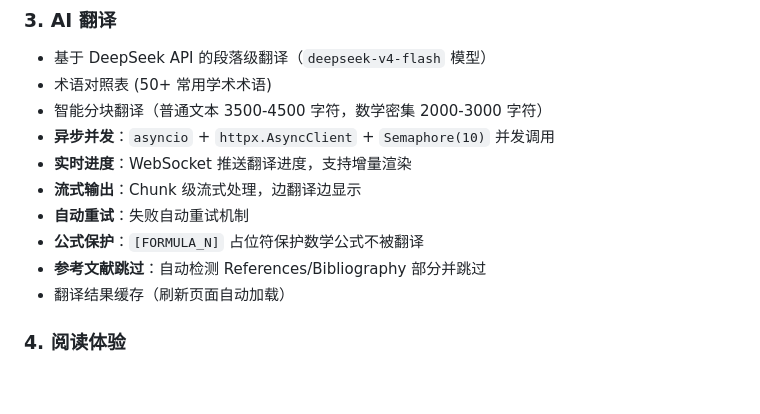
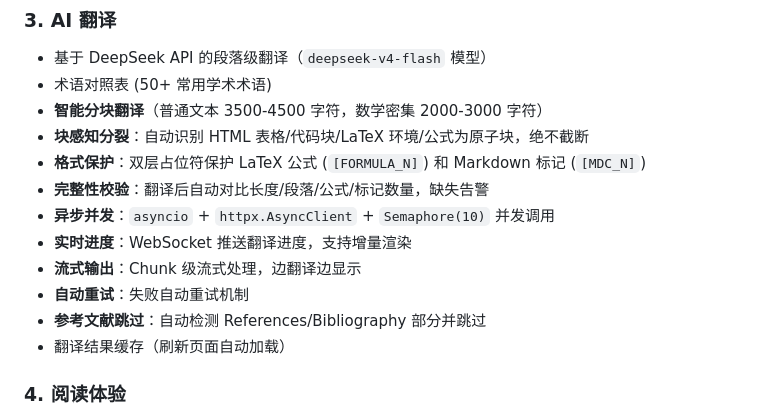
Before and after one commit to DreamPerday/PaperLens, a Markdown page: README.md, the part around the change. GitHub-like rendering; blank space fills up the shorter version.

```diff
--- a/README.md
+++ b/README.md
@@ -78,12 +78,14 @@ translation-platform/
 ### 3. AI 翻译
 - 基于 DeepSeek API 的段落级翻译（`deepseek-v4-flash` 模型）
 - 术语对照表 (50+ 常用学术术语)
-- 智能分块翻译（普通文本 3500-4500 字符，数学密集 2000-3000 字符）
+- **智能分块翻译**（普通文本 3500-4500 字符，数学密集 2000-3000 字符）
+- **块感知分裂**：自动识别 HTML 表格/代码块/LaTeX 环境/公式为原子块，绝不截断
+- **格式保护**：双层占位符保护 LaTeX 公式 (`[FORMULA_N]`) 和 Markdown 标记 (`[MDC_N]`)
+- **完整性校验**：翻译后自动对比长度/段落/公式/标记数量，缺失告警
 - **异步并发**：`asyncio` + `httpx.AsyncClient` + `Semaphore(10)` 并发调用
 - **实时进度**：WebSocket 推送翻译进度，支持增量渲染
 - **流式输出**：Chunk 级流式处理，边翻译边显示
 - **自动重试**：失败自动重试机制
-- **公式保护**：`[FORMULA_N]` 占位符保护数学公式不被翻译
 - **参考文献跳过**：自动检测 References/Bibliography 部分并跳过
 - 翻译结果缓存（刷新页面自动加载）
 
```
Also changed, not shown: DEV_NOTES.md (+165 -0 lines).
